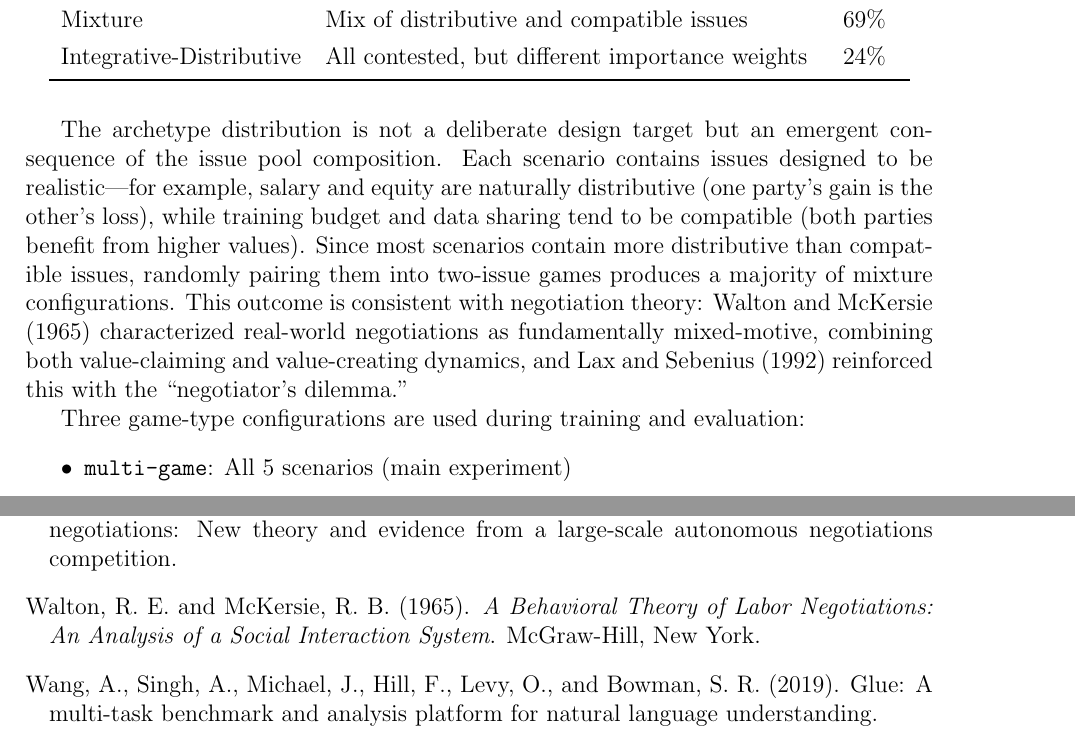
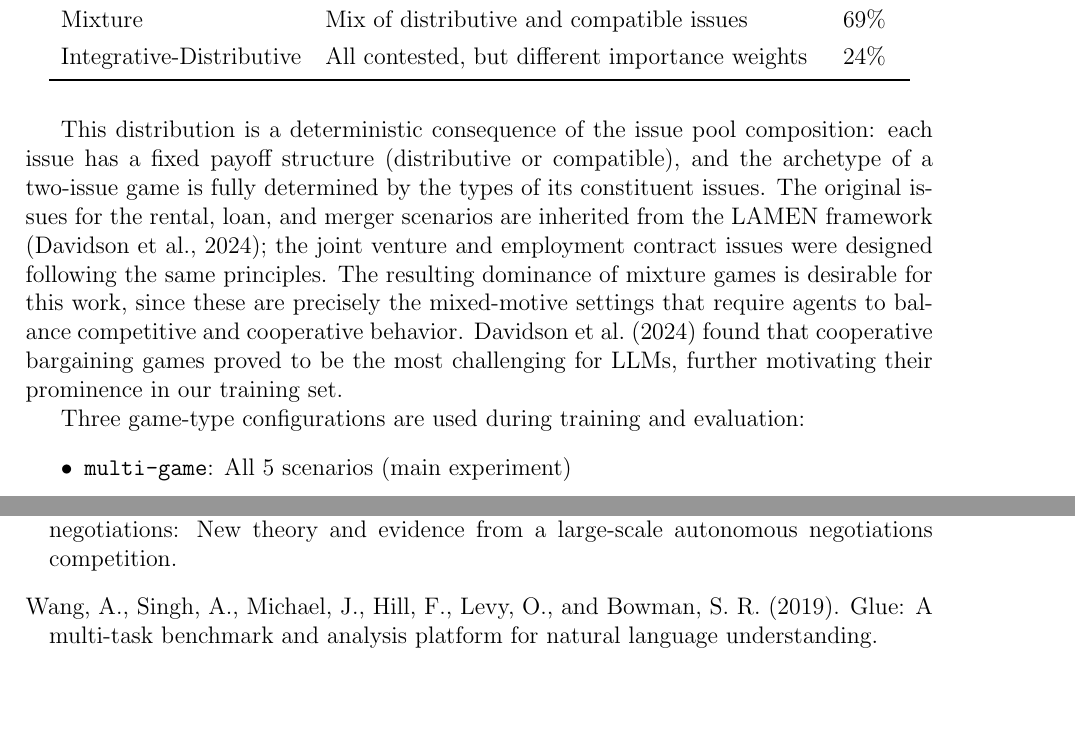
Before and after one commit to migub/master_thesis, a LaTeX document (main.tex): two parts of pages 18 and 32 of 32, joined at a grey line, cut so that both start at the same text, the shorter picture padded with empty space. Compiled offline with pdfLaTeX.

Commit message:
docs: reframe archetype distribution — deterministic from issue pool, mixture dominance is desirable (LAMEN)

```diff
--- a/main.tex
+++ b/main.tex
@@ -470,7 +470,7 @@ Integrative-Distributive & All contested, but different importance weights & 24\
 \end{tabular}
 \end{table}
 
-The archetype distribution is not a deliberate design target but an emergent consequence of the issue pool composition. Each scenario contains issues designed to be realistic---for example, salary and equity are naturally distributive (one party's gain is the other's loss), while training budget and data sharing tend to be compatible (both parties benefit from higher values). Since most scenarios contain more distributive than compatible issues, randomly pairing them into two-issue games produces a majority of mixture configurations. This outcome is consistent with negotiation theory: \citet{walton1965behavioral} characterized real-world negotiations as fundamentally mixed-motive, combining both value-claiming and value-creating dynamics, and \citet{lax1992manager_summary} reinforced this with the ``negotiator's dilemma.''
+This distribution is a deterministic consequence of the issue pool composition: each issue has a fixed payoff structure (distributive or compatible), and the archetype of a two-issue game is fully determined by the types of its constituent issues. The original issues for the rental, loan, and merger scenarios are inherited from the LAMEN framework \citep{davidson2024evaluatinglanguagemodelagency}; the joint venture and employment contract issues were designed following the same principles. The resulting dominance of mixture games is desirable for this work, since these are precisely the mixed-motive settings that require agents to balance competitive and cooperative behavior. \citet{davidson2024evaluatinglanguagemodelagency} found that cooperative bargaining games proved to be the most challenging for LLMs, further motivating their prominence in our training set.
 
 Three game-type configurations are used during training and evaluation:
 \begin{itemize}
```
